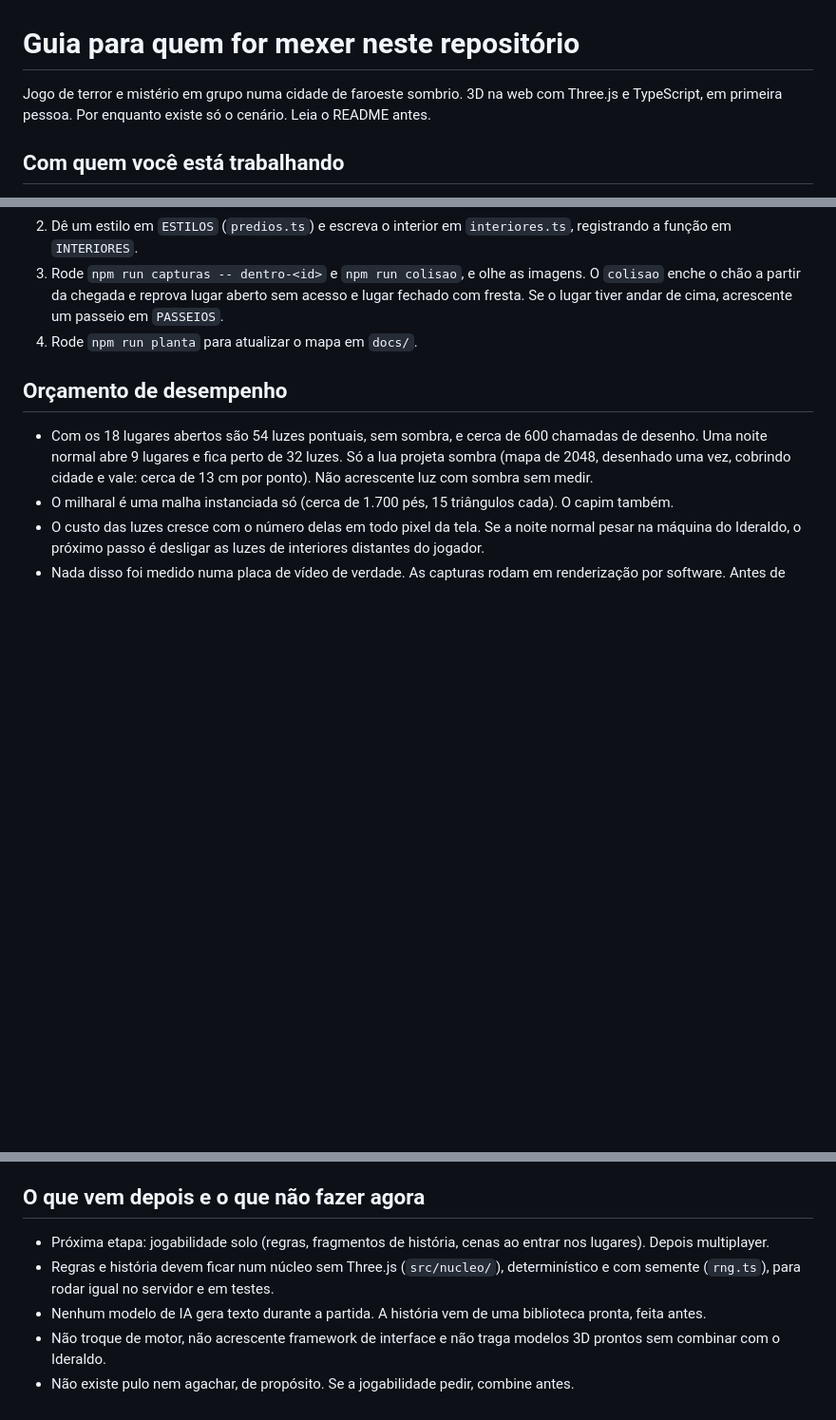
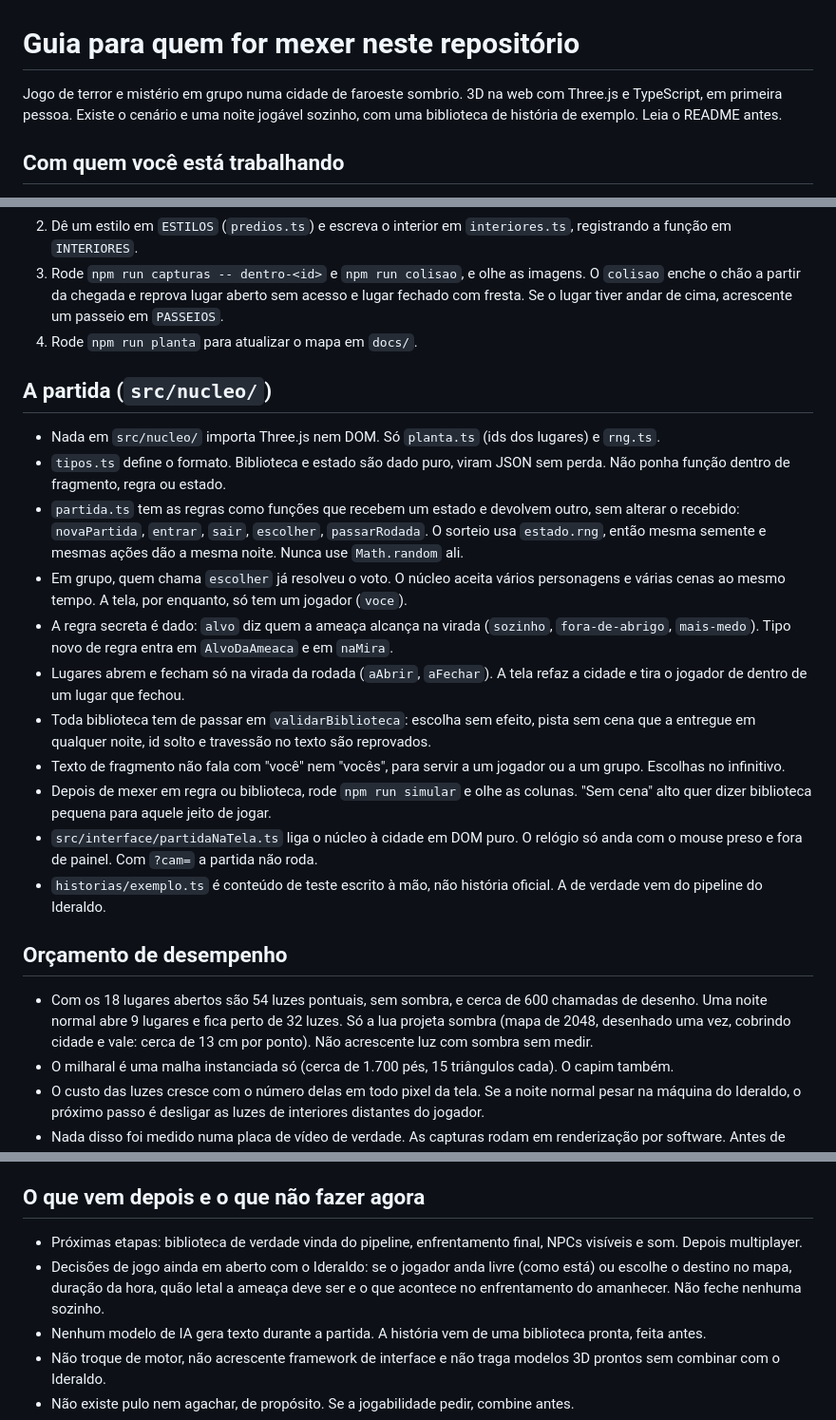
Before and after one commit to Ideraldo/AMIGOSDORUI, a Markdown page: CLAUDE.md, 3 parts joined by grey strips. Shown at 95% size. Drawn GitHub-style; blank space fills up the shorter version.

```diff
--- a/CLAUDE.md
+++ b/CLAUDE.md
@@ -1,6 +1,6 @@
 # Guia para quem for mexer neste repositório
 
-Jogo de terror e mistério em grupo numa cidade de faroeste sombrio. 3D na web com Three.js e TypeScript, em primeira pessoa. Por enquanto existe só o cenário. Leia o README antes.
+Jogo de terror e mistério em grupo numa cidade de faroeste sombrio. 3D na web com Three.js e TypeScript, em primeira pessoa. Existe o cenário e uma noite jogável sozinho, com uma biblioteca de história de exemplo. Leia o README antes.
 
 ## Com quem você está trabalhando
 
@@ -76,6 +78,20 @@ No fim de `construirCidade`, `fundir` troca as milhares de caixas e cilindros de
 3. Rode `npm run capturas -- dentro-<id>` e `npm run colisao`, e olhe as imagens. O `colisao` enche o chão a partir da chegada e reprova lugar aberto sem acesso e lugar fechado com fresta. Se o lugar tiver andar de cima, acrescente um passeio em `PASSEIOS`.
 4. Rode `npm run planta` para atualizar o mapa em `docs/`.
 
+## A partida (`src/nucleo/`)
+
+- Nada em `src/nucleo/` importa Three.js nem DOM. Só `planta.ts` (ids dos lugares) e `rng.ts`.
+- `tipos.ts` define o formato. Biblioteca e estado são dado puro, viram JSON sem perda. Não ponha função dentro de fragmento, regra ou estado.
+- `partida.ts` tem as regras como funções que recebem um estado e devolvem outro, sem alterar o recebido: `novaPartida`, `entrar`, `sair`, `escolher`, `passarRodada`. O sorteio usa `estado.rng`, então mesma semente e mesmas ações dão a mesma noite. Nunca use `Math.random` ali.
+- Em grupo, quem chama `escolher` já resolveu o voto. O núcleo aceita vários personagens e várias cenas ao mesmo tempo. A tela, por enquanto, só tem um jogador (`voce`).
+- A regra secreta é dado: `alvo` diz quem a ameaça alcança na virada (`sozinho`, `fora-de-abrigo`, `mais-medo`). Tipo novo de regra entra em `AlvoDaAmeaca` e em `naMira`.
+- Lugares abrem e fecham só na virada da rodada (`aAbrir`, `aFechar`). A tela refaz a cidade e tira o jogador de dentro de um lugar que fechou.
+- Toda biblioteca tem de passar em `validarBiblioteca`: escolha sem efeito, pista sem cena que a entregue em qualquer noite, id solto e travessão no texto são reprovados.
+- Texto de fragmento não fala com "você" nem "vocês", para servir a um jogador ou a um grupo. Escolhas no infinitivo.
+- Depois de mexer em regra ou biblioteca, rode `npm run simular` e olhe as colunas. "Sem cena" alto quer dizer biblioteca pequena para aquele jeito de jogar.
+- `src/interface/partidaNaTela.ts` liga o núcleo à cidade em DOM puro. O relógio só anda com o mouse preso e fora de painel. Com `?cam=` a partida não roda.
+- `historias/exemplo.ts` é conteúdo de teste escrito à mão, não história oficial. A de verdade vem do pipeline do Ideraldo.
+
 ## Orçamento de desempenho
 
 - Com os 18 lugares abertos são 54 luzes pontuais, sem sombra, e cerca de 600 chamadas de desenho. Uma noite normal abre 9 lugares e fica perto de 32 luzes. Só a lua projeta sombra (mapa de 2048, desenhado uma vez, cobrindo cidade e vale: cerca de 13 cm por ponto). Não acrescente luz com sombra sem medir.
@@ -85,8 +101,8 @@ No fim de `construirCidade`, `fundir` troca as milhares de caixas e cilindros de
 
 ## O que vem depois e o que não fazer agora
 
-- Próxima etapa: jogabilidade solo (regras, fragmentos de história, cenas ao entrar nos lugares). Depois multiplayer.
-- Regras e história devem ficar num núcleo sem Three.js (`src/nucleo/`), determinístico e com semente (`rng.ts`), para rodar igual no servidor e em testes.
+- Próximas etapas: biblioteca de verdade vinda do pipeline, enfrentamento final, NPCs visíveis e som. Depois multiplayer.
+- Decisões de jogo ainda em aberto com o Ideraldo: se o jogador anda livre (como está) ou escolhe o destino no mapa, duração da hora, quão letal a ameaça deve ser e o que acontece no enfrentamento do amanhecer. Não feche nenhuma sozinho.
 - Nenhum modelo de IA gera texto durante a partida. A história vem de uma biblioteca pronta, feita antes.
 - Não troque de motor, não acrescente framework de interface e não traga modelos 3D prontos sem combinar com o Ideraldo.
 - Não existe pulo nem agachar, de propósito. Se a jogabilidade pedir, combine antes.
```
Also changed, not shown: other parts of CLAUDE.md (+2 -0 lines), README.md (+32 -7 lines), docs/09-cena.png (added), 12 other files.
